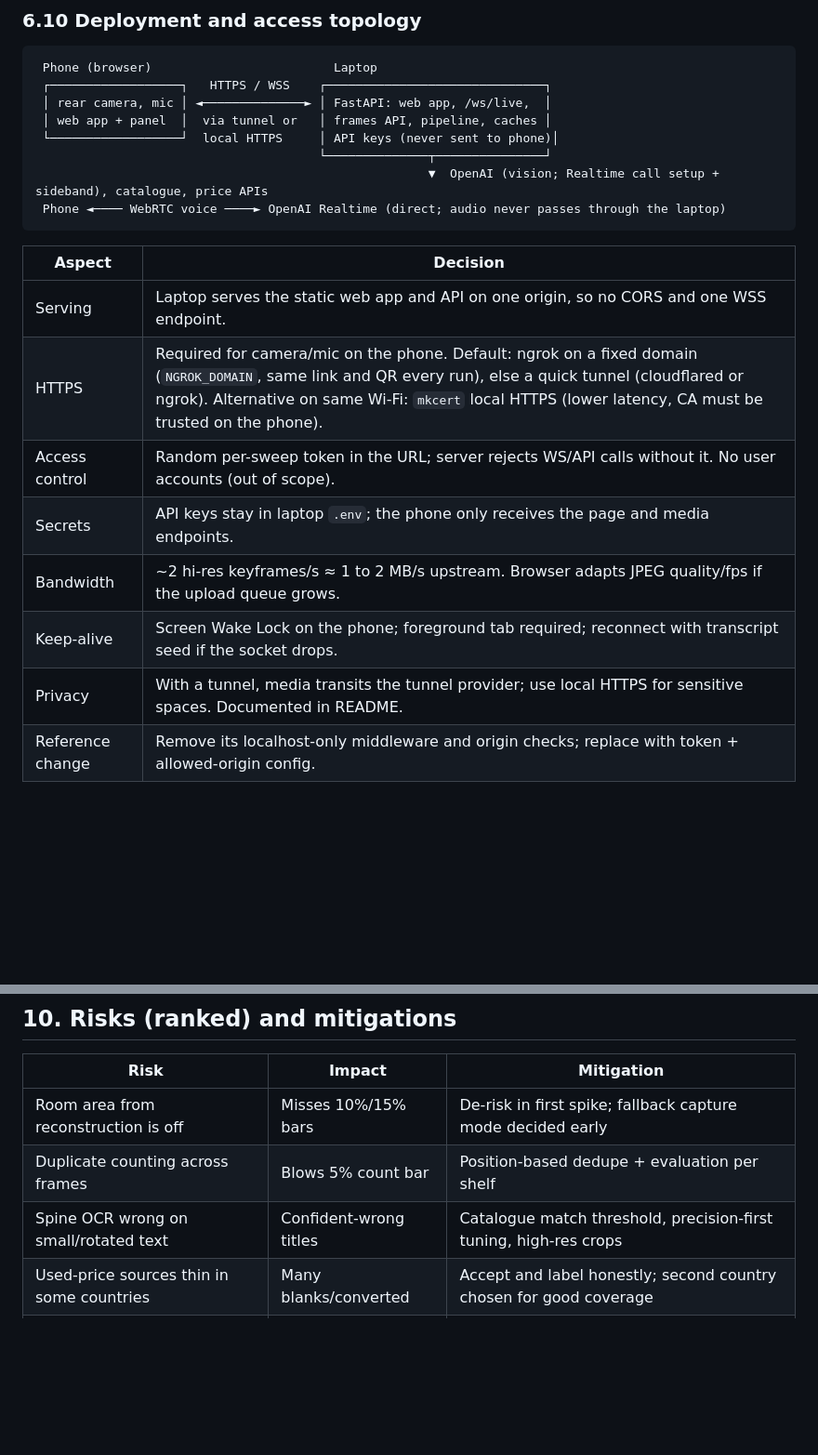
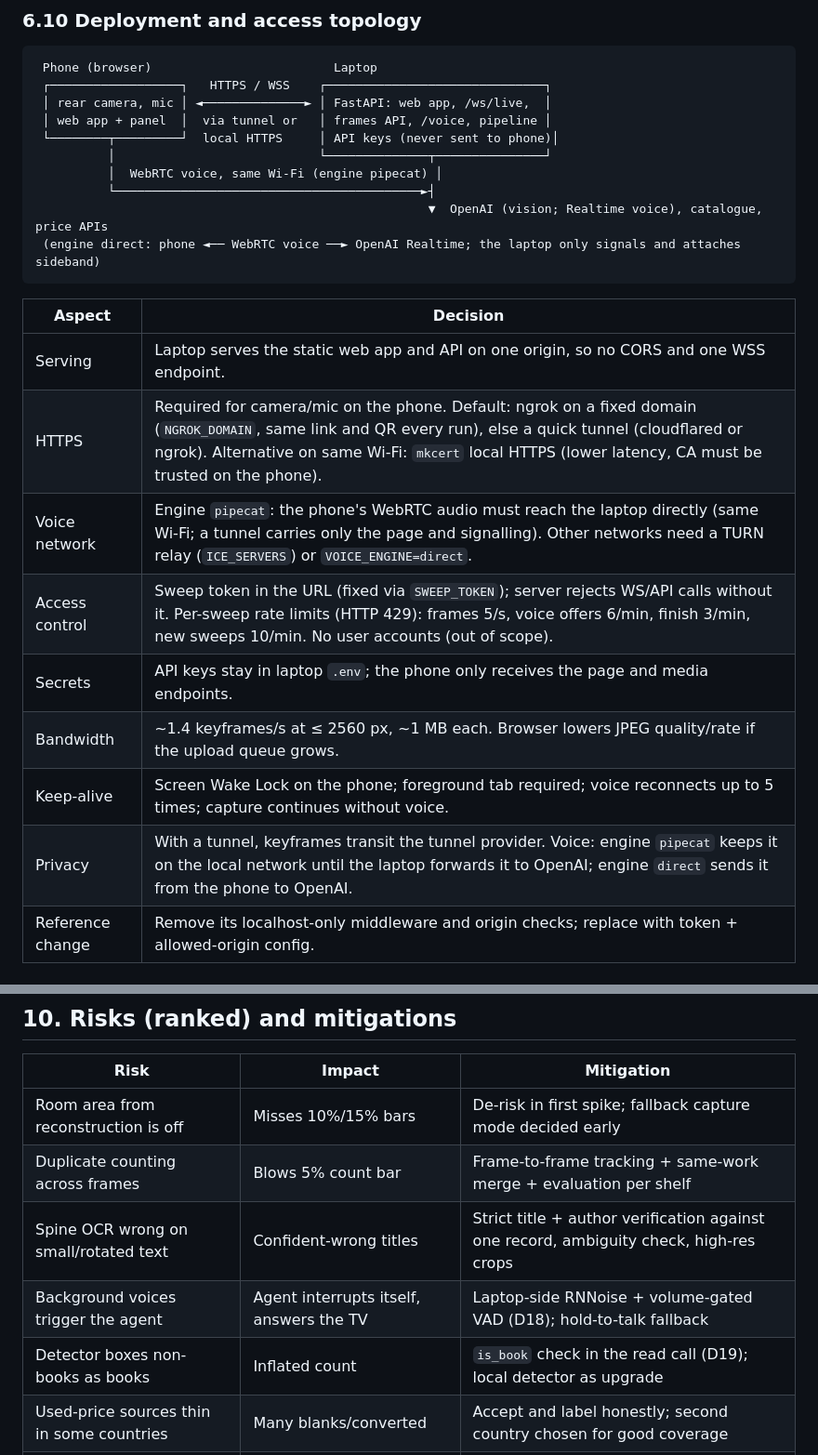
Before and after one commit to Ratikesh1794/library-contents-claim-agent, a Markdown page: docs/system-design.md, 2 parts joined by grey strips. Shown at 93% size. Rendered like a GitHub page; blank space fills up the shorter version.

````diff
--- a/docs/system-design.md
+++ b/docs/system-design.md
@@ -341,22 +347,25 @@ Fallbacks, in order: marker-scaled plane fit from single-view homography on floo
  Phone (browser)                         Laptop
  ┌──────────────────┐   HTTPS / WSS    ┌──────────────────────────────┐
  │ rear camera, mic │ ◄──────────────► │ FastAPI: web app, /ws/live,  │
- │ web app + panel  │  via tunnel or   │ frames API, pipeline, caches │
- └──────────────────┘  local HTTPS     │ API keys (never sent to phone)│
-                                       └──────────────┬───────────────┘
-                                                      ▼  OpenAI (vision; Realtime call setup + sideband), catalogue, price APIs
- Phone ◄──── WebRTC voice ────► OpenAI Realtime (direct; audio never passes through the laptop)
+ │ web app + panel  │  via tunnel or   │ frames API, /voice, pipeline │
+ └────────┬─────────┘  local HTTPS     │ API keys (never sent to phone)│
+          │                            └──────────────┬───────────────┘
+          │  WebRTC voice, same Wi-Fi (engine pipecat) │
+          └──────────────────────────────────────────►┤
+                                                      ▼  OpenAI (vision; Realtime voice), catalogue, price APIs
+ (engine direct: phone ◄── WebRTC voice ──► OpenAI Realtime; the laptop only signals and attaches sideband)
 ```
 
 | Aspect | Decision |
 |---|---|
 | Serving | Laptop serves the static web app and API on one origin, so no CORS and one WSS endpoint. |
 | HTTPS | Required for camera/mic on the phone. Default: ngrok on a fixed domain (`NGROK_DOMAIN`, same link and QR every run), else a quick tunnel (cloudflared or ngrok). Alternative on same Wi-Fi: `mkcert` local HTTPS (lower latency, CA must be trusted on the phone). |
-| Access control | Random per-sweep token in the URL; server rejects WS/API calls without it. No user accounts (out of scope). |
+| Voice network | Engine `pipecat`: the phone's WebRTC audio must reach the laptop directly (same Wi-Fi; a tunnel carries only the page and signalling). Other networks need a TURN relay (`ICE_SERVERS`) or `VOICE_ENGINE=direct`. |
+| Access control | Sweep token in the URL (fixed via `SWEEP_TOKEN`); server rejects WS/API calls without it. Per-sweep rate limits (HTTP 429): frames 5/s, voice offers 6/min, finish 3/min, new sweeps 10/min. No user accounts (out of scope). |
 | Secrets | API keys stay in laptop `.env`; the phone only receives the page and media endpoints. |
-| Bandwidth | ~2 hi-res keyframes/s ≈ 1 to 2 MB/s upstream. Browser adapts JPEG quality/fps if the upload queue grows. |
-| Keep-alive | Screen Wake Lock on the phone; foreground tab required; reconnect with transcript seed if the socket drops. |
-| Privacy | With a tunnel, media transits the tunnel provider; use local HTTPS for sensitive spaces. Documented in README. |
+| Bandwidth | ~1.4 keyframes/s at ≤ 2560 px, ~1 MB each. Browser lowers JPEG quality/rate if the upload queue grows. |
+| Keep-alive | Screen Wake Lock on the phone; foreground tab required; voice reconnects up to 5 times; capture continues without voice. |
+| Privacy | With a tunnel, keyframes transit the tunnel provider. Voice: engine `pipecat` keeps it on the local network until the laptop forwards it to OpenAI; engine `direct` sends it from the phone to OpenAI. |
 | Reference change | Remove its localhost-only middleware and origin checks; replace with token + allowed-origin config. |
 
 ## 7. Failure and degradation matrix
@@ -397,8 +410,10 @@ Every number answers "where did this come from?":
 | Risk | Impact | Mitigation |
 |---|---|---|
 | Room area from reconstruction is off | Misses 10%/15% bars | De-risk in first spike; fallback capture mode decided early |
-| Duplicate counting across frames | Blows 5% count bar | Position-based dedupe + evaluation per shelf |
-| Spine OCR wrong on small/rotated text | Confident-wrong titles | Catalogue match threshold, precision-first tuning, high-res crops |
+| Duplicate counting across frames | Blows 5% count bar | Frame-to-frame tracking + same-work merge + evaluation per shelf |
+| Spine OCR wrong on small/rotated text | Confident-wrong titles | Strict title + author verification against one record, ambiguity check, high-res crops |
+| Background voices trigger the agent | Agent interrupts itself, answers the TV | Laptop-side RNNoise + volume-gated VAD (D18); hold-to-talk fallback |
+| Detector boxes non-books as books | Inflated count | `is_book` check in the read call (D19); local detector as upgrade |
 | Used-price sources thin in some countries | Many blanks/converted | Accept and label honestly; second country chosen for good coverage |
 | Live agent drifts into stating facts | Fabrication in speech | Prompt + tool-only fact path; voice summary read from the packet |
 | Overfitting to own room | Collapse at review | Test on a second, unseen shelf before submission |
````
Also changed, not shown: other parts of docs/system-design.md (+43 -33 lines), docs/low-level-design.md (+37 -23 lines).
